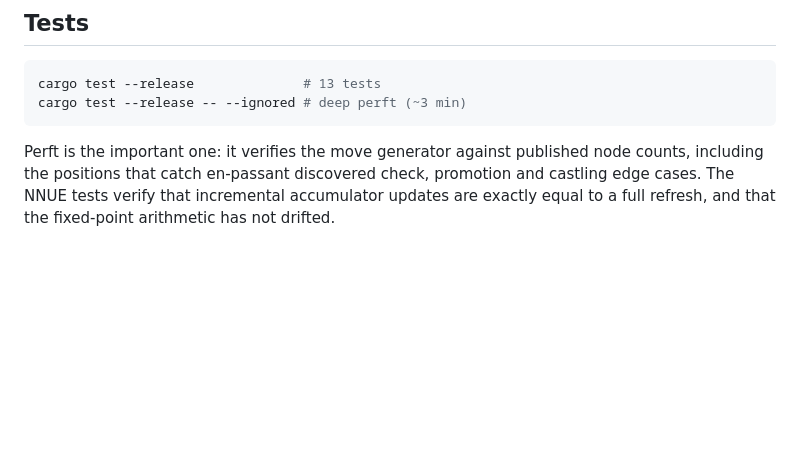
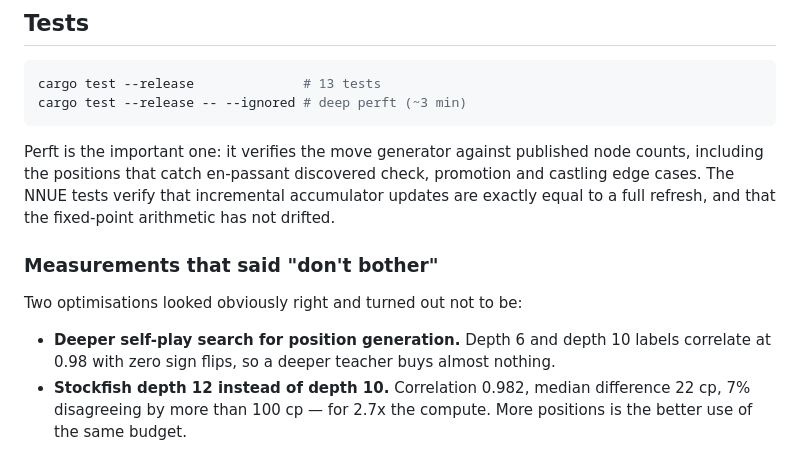
Before and after one commit to Nesbesss/khatib-chess, a Markdown page: README.md, the part around the change. GitHub-like rendering; blank space fills up the shorter version.

Commit message:
Measure depth-12 vs depth-10 labels: not worth 2.7x cost
Correlation 0.982, median difference 22cp, 1% sign flips. Generating more
positions at depth 10 is the better use of the same compute.

Co-Authored-By: Claude Opus 5 (1M context) <noreply@anthropic.com>
Claude-Session: https://claude.ai/code/session_01TL4qPH3YnnWx7kaMG3oLDo

```diff
--- a/README.md
+++ b/README.md
@@ -115,3 +115,14 @@ node counts, including the positions that catch en-passant discovered check,
 promotion and castling edge cases. The NNUE tests verify that incremental
 accumulator updates are exactly equal to a full refresh, and that the
 fixed-point arithmetic has not drifted.
+
+### Measurements that said "don't bother"
+
+Two optimisations looked obviously right and turned out not to be:
+
+- **Deeper self-play search for position generation.** Depth 6 and depth 10
+  labels correlate at 0.98 with zero sign flips, so a deeper teacher buys
+  almost nothing.
+- **Stockfish depth 12 instead of depth 10.** Correlation 0.982, median
+  difference 22 cp, 7% disagreeing by more than 100 cp — for 2.7x the compute.
+  More positions is the better use of the same budget.
```
